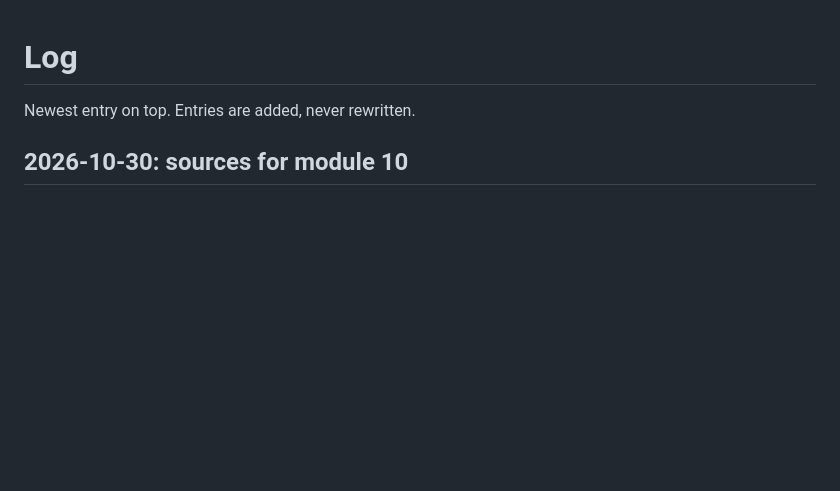
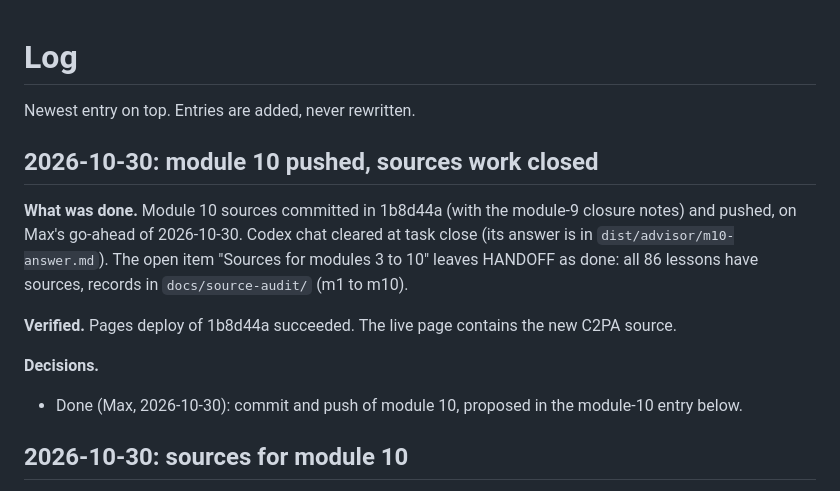
Before and after one commit to maxto/ai-one-token-at-a-time, a Markdown page: LOG.md, the part around the change. Drawn GitHub-style; blank space fills up the shorter version.

Commit message:
Notes: module 10 pushed, sources done
Co-Authored-By: Claude Opus 5.5 <noreply@anthropic.com>

```diff
--- a/LOG.md
+++ b/LOG.md
@@ -1,6 +1,15 @@
 # Log
 
 Newest entry on top. Entries are added, never rewritten.
+
+## 2026-10-30: module 10 pushed, sources work closed
+
+**What was done.** Module 10 sources committed in 1b8d44a (with the module-9 closure notes) and pushed, on Max's go-ahead of 2026-10-30. Codex chat cleared at task close (its answer is in `dist/advisor/m10-answer.md`). The open item "Sources for modules 3 to 10" leaves HANDOFF as done: all 86 lessons have sources, records in `docs/source-audit/` (m1 to m10).
+
+**Verified.** Pages deploy of 1b8d44a succeeded. The live page contains the new C2PA source.
+
+**Decisions.**
+- Done (Max, 2026-10-30): commit and push of module 10, proposed in the module-10 entry below.
 
 ## 2026-10-30: sources for module 10
 
```
Also changed, not shown: HANDOFF.md (+4 -5 lines).
